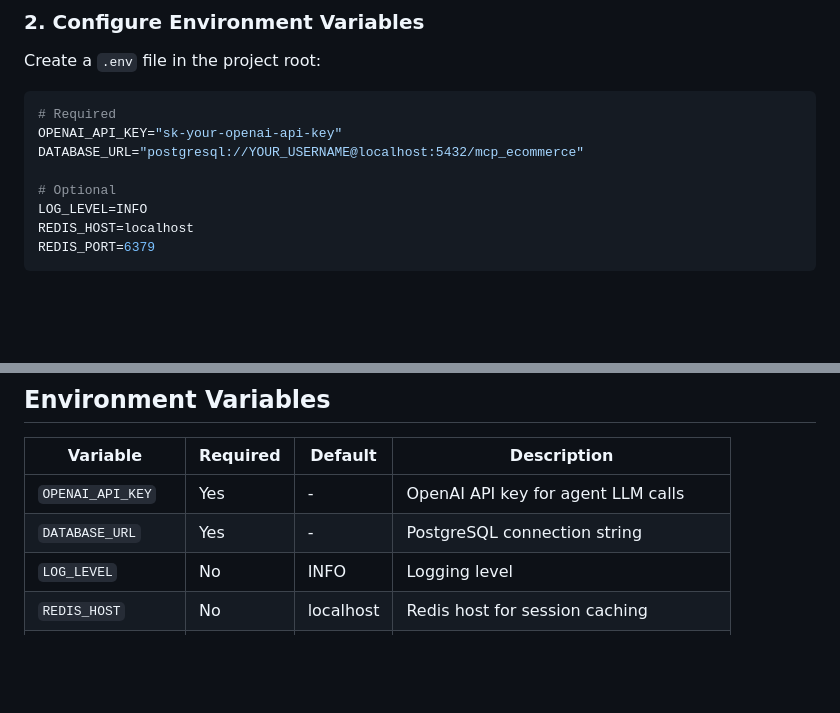
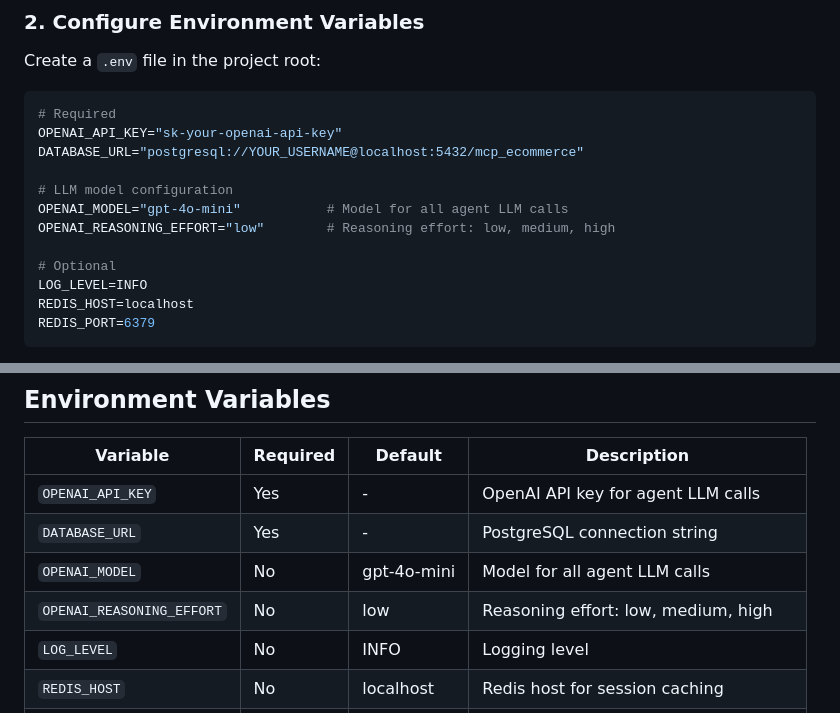
Before and after one commit to interactive-decision-support-system/idss-backend, a Markdown page: README.md, 2 parts joined by grey strips. Drawn GitHub-style; blank space fills up the shorter version.

```diff
--- a/README.md
+++ b/README.md
@@ -113,6 +114,10 @@ Create a `.env` file in the project root:
 OPENAI_API_KEY="sk-your-openai-api-key"
 DATABASE_URL="postgresql://YOUR_USERNAME@localhost:5432/mcp_ecommerce"
 
+# LLM model configuration
+OPENAI_MODEL="gpt-4o-mini"           # Model for all agent LLM calls
+OPENAI_REASONING_EFFORT="low"        # Reasoning effort: low, medium, high
+
 # Optional
 LOG_LEVEL=INFO
 REDIS_HOST=localhost
@@ -311,6 +329,8 @@ python -m pytest tests/
 |----------|----------|---------|-------------|
 | `OPENAI_API_KEY` | Yes | - | OpenAI API key for agent LLM calls |
 | `DATABASE_URL` | Yes | - | PostgreSQL connection string |
+| `OPENAI_MODEL` | No | gpt-4o-mini | Model for all agent LLM calls |
+| `OPENAI_REASONING_EFFORT` | No | low | Reasoning effort: low, medium, high |
 | `LOG_LEVEL` | No | INFO | Logging level |
 | `REDIS_HOST` | No | localhost | Redis host for session caching |
 | `REDIS_PORT` | No | 6379 | Redis port |
```
Also changed, not shown: other parts of README.md (+21 -7 lines).
